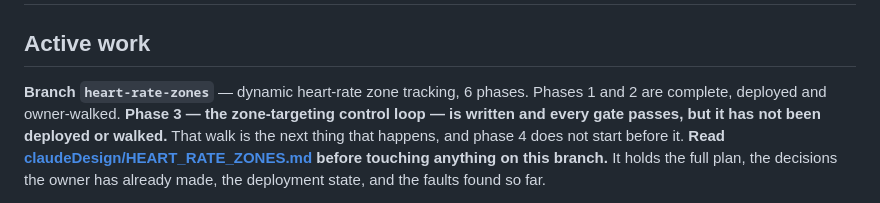
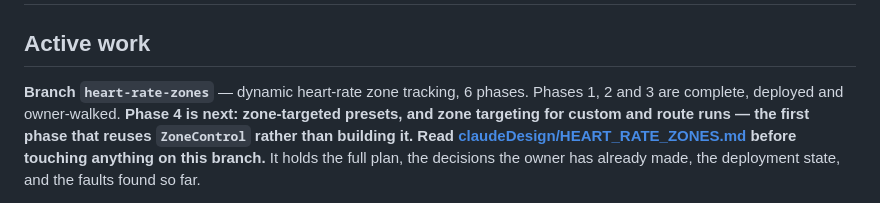
Before and after one commit to 1h8fulkat/strideApp, a Markdown page: CLAUDE.md, the part around the change. Rendered like a GitHub page.

```diff
--- a/CLAUDE.md
+++ b/CLAUDE.md
@@ -3,10 +3,9 @@
 ## Active work
 
 **Branch `heart-rate-zones`** — dynamic heart-rate zone tracking, 6 phases.
-Phases 1 and 2 are complete, deployed and owner-walked. **Phase 3 — the
-zone-targeting control loop — is written and every gate passes, but it has
-not been deployed or walked.** That walk is the next thing that happens, and
-phase 4 does not start before it. **Read
+Phases 1, 2 and 3 are complete, deployed and owner-walked. **Phase 4 is next:
+zone-targeted presets, and zone targeting for custom and route runs — the
+first phase that reuses `ZoneControl` rather than building it.** **Read
 [claudeDesign/HEART_RATE_ZONES.md](claudeDesign/HEART_RATE_ZONES.md) before
 touching anything on this branch.** It holds the full plan, the decisions the
 owner has already made, the deployment state, and the faults found so far.
```
Also changed, not shown: claudeDesign/HEART_RATE_ZONES.md (+59 -34 lines).
